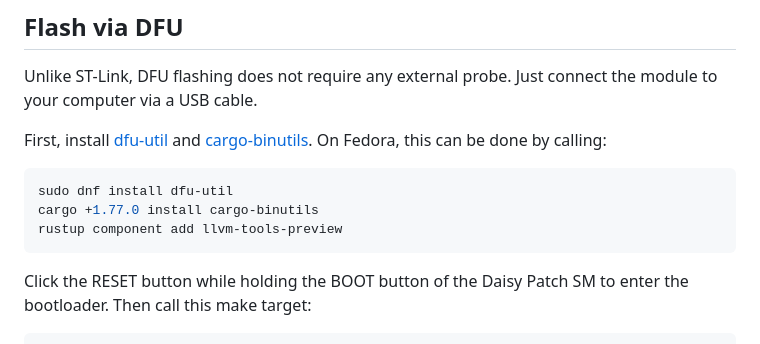
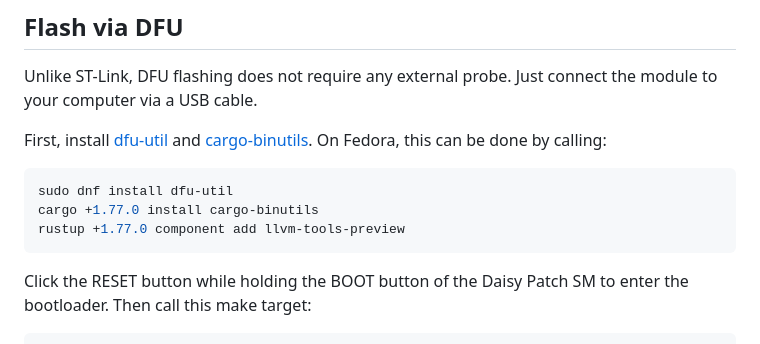
Before and after one commit to zlosynth/kaseta, a Markdown page: DEVELOPMENT.md, the part around the change. Drawn GitHub-style.

Commit message:
Pin LLVM Rust version
Signed-off-by: Petr Horacek <petr@zlosynth.com>

````diff
--- a/DEVELOPMENT.md
+++ b/DEVELOPMENT.md
@@ -108,7 +108,7 @@ On Fedora, this can be done by calling:
 ```sh
 sudo dnf install dfu-util
 cargo +1.77.0 install cargo-binutils
-rustup component add llvm-tools-preview
+rustup +1.77.0 component add llvm-tools-preview
 ```
 
 Click the RESET button while holding the BOOT button of the Daisy Patch SM to
````
